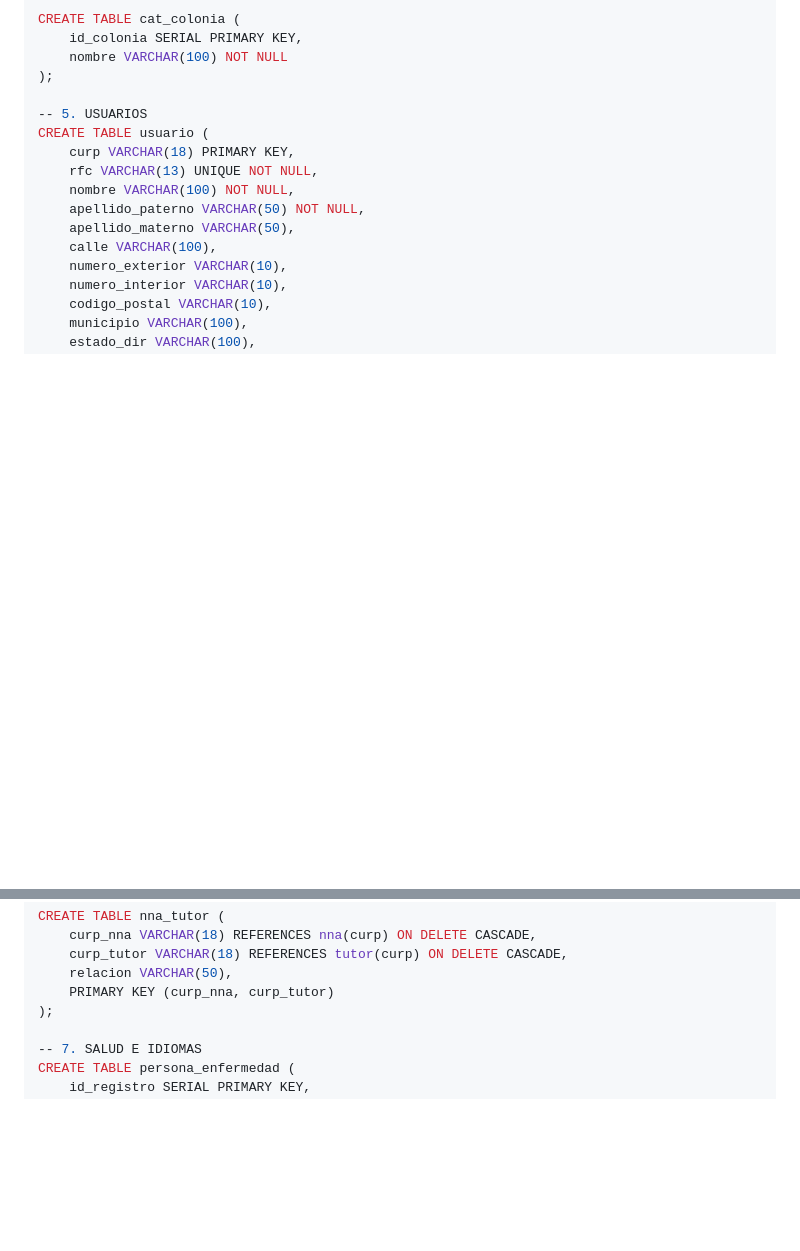
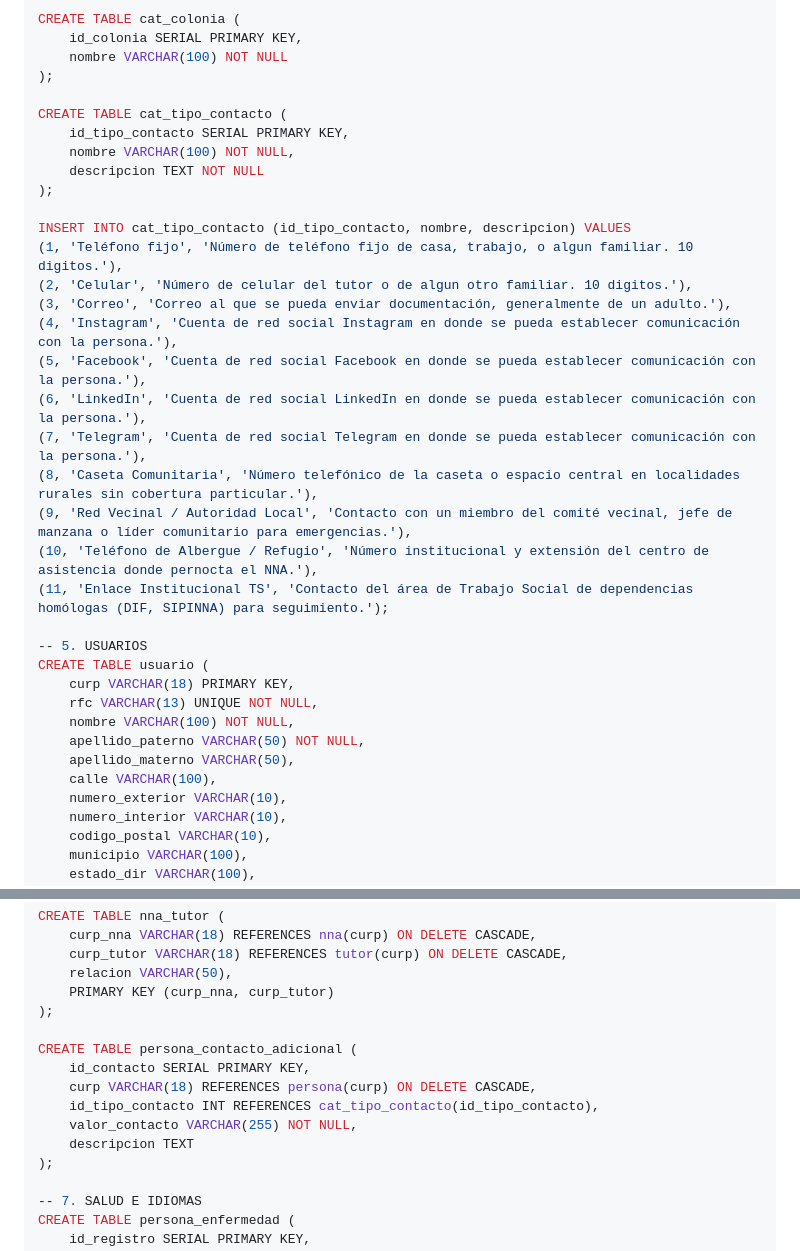
Before and after one commit to luimstumbad00/Aurora, a Markdown page: README.md, 2 parts joined by grey strips. GitHub-like rendering; blank space fills up the shorter version.

Commit message:
Expansion del catalogo de contacto

```diff
--- a/README.md
+++ b/README.md
@@ -95,6 +95,25 @@ CREATE TABLE cat_colonia (
     nombre VARCHAR(100) NOT NULL
 );
 
+CREATE TABLE cat_tipo_contacto (
+    id_tipo_contacto SERIAL PRIMARY KEY,
+    nombre VARCHAR(100) NOT NULL,
+    descripcion TEXT NOT NULL
+);
+
+INSERT INTO cat_tipo_contacto (id_tipo_contacto, nombre, descripcion) VALUES
+(1, 'Teléfono fijo', 'Número de teléfono fijo de casa, trabajo, o algun familiar. 10 digitos.'),
+(2, 'Celular', 'Número de celular del tutor o de algun otro familiar. 10 digitos.'),
+(3, 'Correo', 'Correo al que se pueda enviar documentación, generalmente de un adulto.'),
+(4, 'Instagram', 'Cuenta de red social Instagram en donde se pueda establecer comunicación con la persona.'),
+(5, 'Facebook', 'Cuenta de red social Facebook en donde se pueda establecer comunicación con la persona.'),
+(6, 'LinkedIn', 'Cuenta de red social LinkedIn en donde se pueda establecer comunicación con la persona.'),
+(7, 'Telegram', 'Cuenta de red social Telegram en donde se pueda establecer comunicación con la persona.'),
+(8, 'Caseta Comunitaria', 'Número telefónico de la caseta o espacio central en localidades rurales sin cobertura particular.'),
+(9, 'Red Vecinal / Autoridad Local', 'Contacto con un miembro del comité vecinal, jefe de manzana o líder comunitario para emergencias.'),
+(10, 'Teléfono de Albergue / Refugio', 'Número institucional y extensión del centro de asistencia donde pernocta el NNA.'),
+(11, 'Enlace Institucional TS', 'Contacto del área de Trabajo Social de dependencias homólogas (DIF, SIPINNA) para seguimiento.');
+
 -- 5. USUARIOS
 CREATE TABLE usuario (
     curp VARCHAR(18) PRIMARY KEY,
@@ -150,6 +169,14 @@ CREATE TABLE nna_tutor (
     curp_tutor VARCHAR(18) REFERENCES tutor(curp) ON DELETE CASCADE,
     relacion VARCHAR(50),
     PRIMARY KEY (curp_nna, curp_tutor)
+);
+
+CREATE TABLE persona_contacto_adicional (
+    id_contacto SERIAL PRIMARY KEY,
+    curp VARCHAR(18) REFERENCES persona(curp) ON DELETE CASCADE,
+    id_tipo_contacto INT REFERENCES cat_tipo_contacto(id_tipo_contacto),
+    valor_contacto VARCHAR(255) NOT NULL,
+    descripcion TEXT
 );
 
 -- 7. SALUD E IDIOMAS
```
